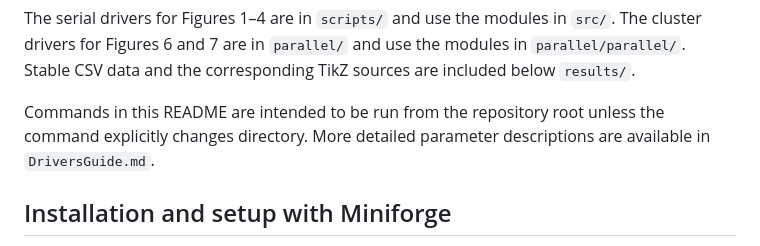
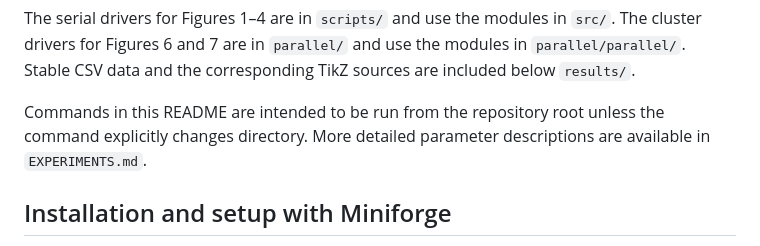
Before and after one commit to tim-buchholz/dslp-acoustic-wave, a Markdown page: README.md, the part around the change. Rendered like a GitHub page.

Commit message:
initial commit

```diff
--- a/README.md
+++ b/README.md
@@ -24,7 +24,7 @@ sources are included below `results/`.
 
 Commands in this README are intended to be run from the repository root unless
 the command explicitly changes directory. More detailed parameter descriptions
-are available in `DriversGuide.md`.
+are available in `EXPERIMENTS.md`.
 
 ## Installation and setup with Miniforge
 
```
